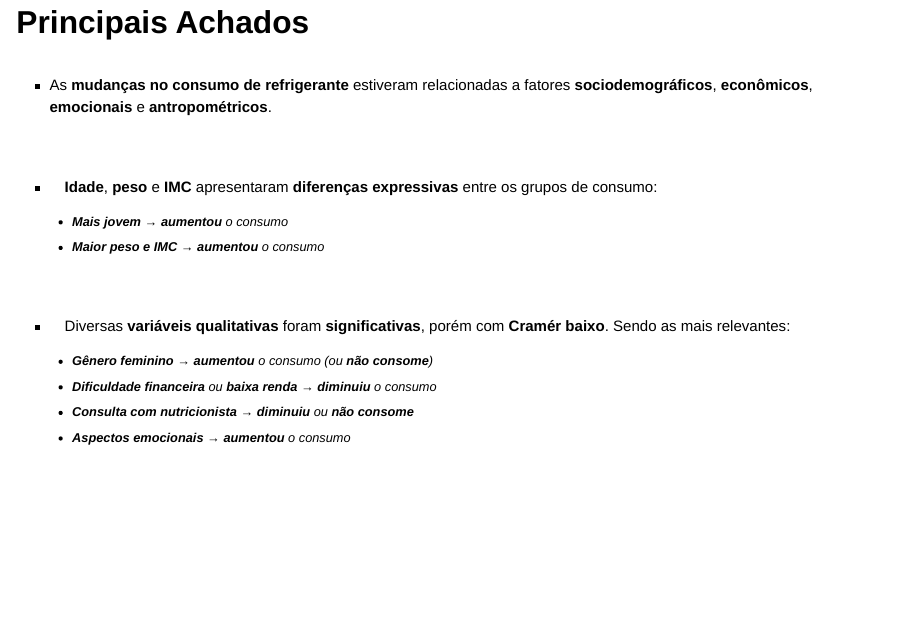
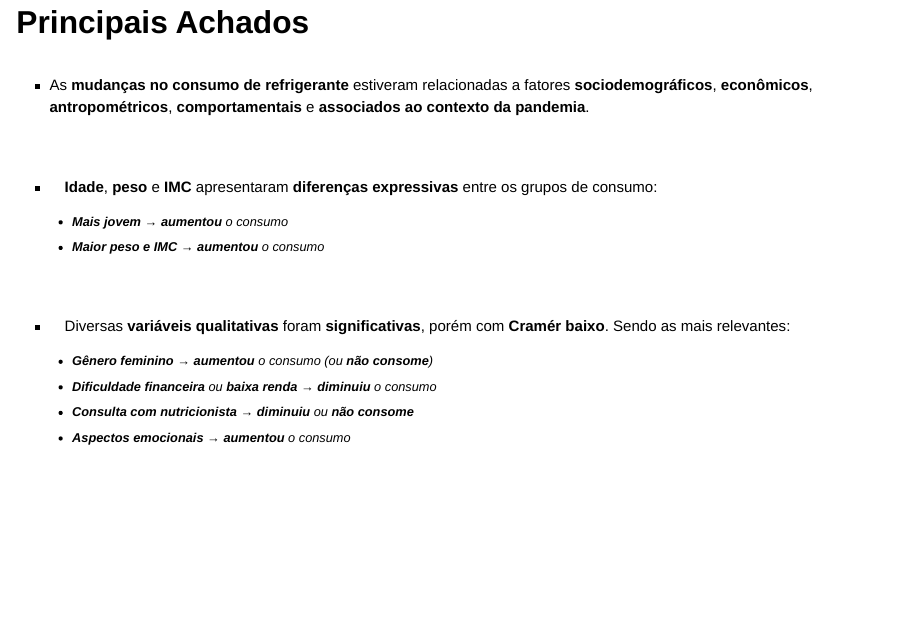
Before and after one commit to biafrancoff/Pratica_Estatistica2, a Quarto document (Projeto_1/index.qmd): page 13 of 14. Rendered offline with R 4.5, knitr and Pandoc in place of Quarto, with nearby package versions; drawn as Slidy slides in place of the format the file asks for; some code elsewhere in the file could not run offline.

Commit message:
Atualizações gerais

```diff
--- a/Projeto_1/index.qmd
+++ b/Projeto_1/index.qmd
@@ -1173,7 +1173,7 @@ htmltools::div(
 
 ::: {.box-blue style="font-size: 0.76em; padding: 0.35em 0.7em; margin-bottom: 30px; text-align: left;"}
 
-- As **mudanças no consumo de refrigerante** estiveram relacionadas a fatores **sociodemográficos**, **econômicos**, **emocionais** e **antropométricos**.
+- As **mudanças no consumo de refrigerante** estiveram relacionadas a fatores **sociodemográficos**, **econômicos**, **antropométricos**, **comportamentais** e **associados ao contexto da pandemia**.
 
 :::
 
```
Also changed, not shown: docs/search.json, 1 other file.
